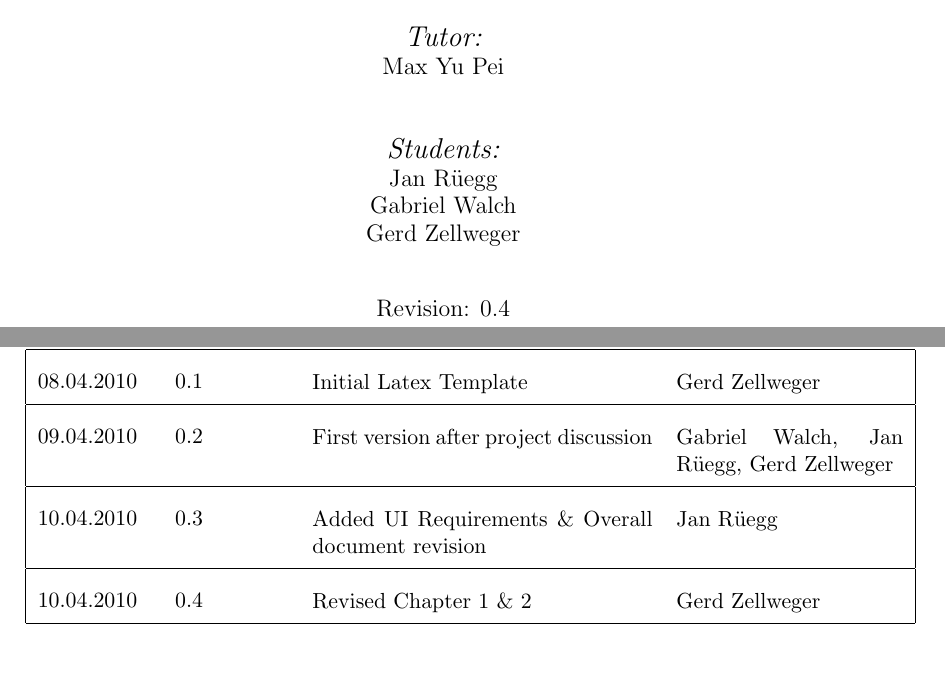
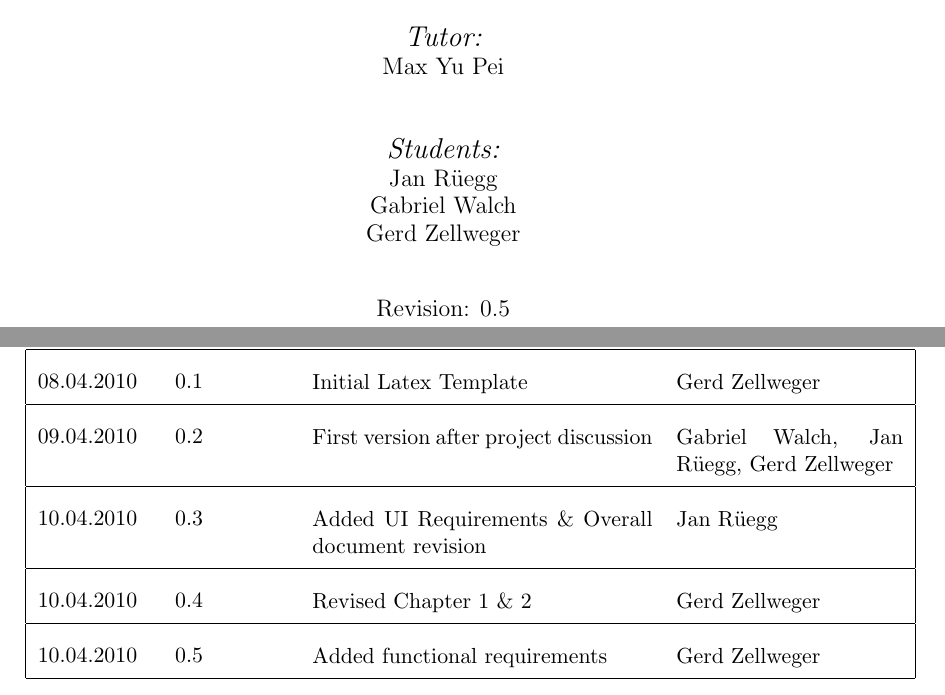
Before and after one commit to rggjan/Tomboy-Todo-List, a LaTeX document (doc/requirements-document.tex, which reads doc/title.tex): two parts of pages 1 and 3 of 14, joined at a grey line, cut so that both start at the same text, the shorter picture padded with empty space. Compiled offline with pdfLaTeX.

Commit message:
revision table updated

```diff
--- a/doc/title.tex
+++ b/doc/title.tex
@@ -13,7 +13,7 @@
 
 \bigskip
 \bigskip
-{\large Revision: 0.4} % TODO update before release
+{\large Revision: 0.5} % TODO update before release
 \end{center}
 \vfill
 \end{titlepage}
@@ -35,6 +35,7 @@
 	\revision{09.04.2010}{0.2}{First version after project discussion}{Gabriel Walch, Jan Rüegg, Gerd Zellweger}
 	\revision{10.04.2010}{0.3}{Added UI Requirements \& Overall document revision}{Jan Rüegg}
 	\revision{10.04.2010}{0.4}{Revised Chapter 1 \& 2}{Gerd Zellweger}
+	\revision{10.04.2010}{0.5}{Added functional requirements}{Gerd Zellweger}
 \end{revision_table}
 \newpage
 \end{titlepage}
```
